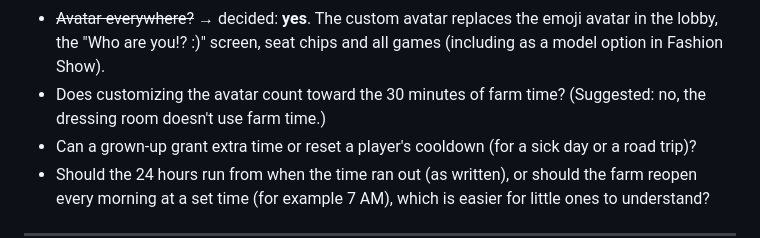
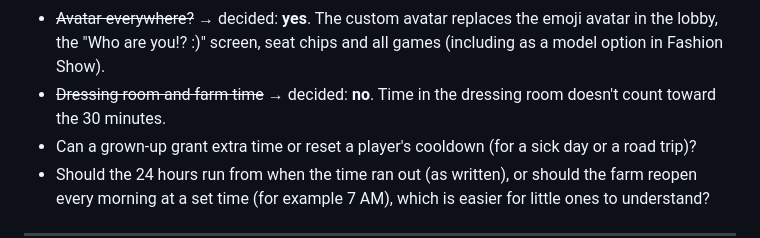
Before and after one commit to joeker630/kapanigans, a Markdown page: BACKLOG.md, the part around the change. GitHub-like rendering.

Commit message:
Backlog #3: dressing room doesn't use farm time
Co-Authored-By: Claude Opus 5.5 <noreply@anthropic.com>
Claude-Session: https://claude.ai/code/session_015s1LPkGndZGVkF9VDge1Q9

```diff
--- a/BACKLOG.md
+++ b/BACKLOG.md
@@ -132,7 +132,7 @@ A **live co-op farm** that the kids share. They grow crops and raise animals tog
 - ~~Daily play limit~~ → decided: 30 minutes per player, then a 24-hour rest (see above).
 - Do grown-ups follow the same 30-minute limit, or are they exempt?
 - ~~Avatar everywhere?~~ → decided: **yes**. The custom avatar replaces the emoji avatar in the lobby, the "Who are you!? :)" screen, seat chips and all games (including as a model option in Fashion Show).
-- Does customizing the avatar count toward the 30 minutes of farm time? (Suggested: no, the dressing room doesn't use farm time.)
+- ~~Dressing room and farm time~~ → decided: **no**. Time in the dressing room doesn't count toward the 30 minutes.
 - Can a grown-up grant extra time or reset a player's cooldown (for a sick day or a road trip)?
 - Should the 24 hours run from when the time ran out (as written), or should the farm reopen every morning at a set time (for example 7 AM), which is easier for little ones to understand?
 
```
